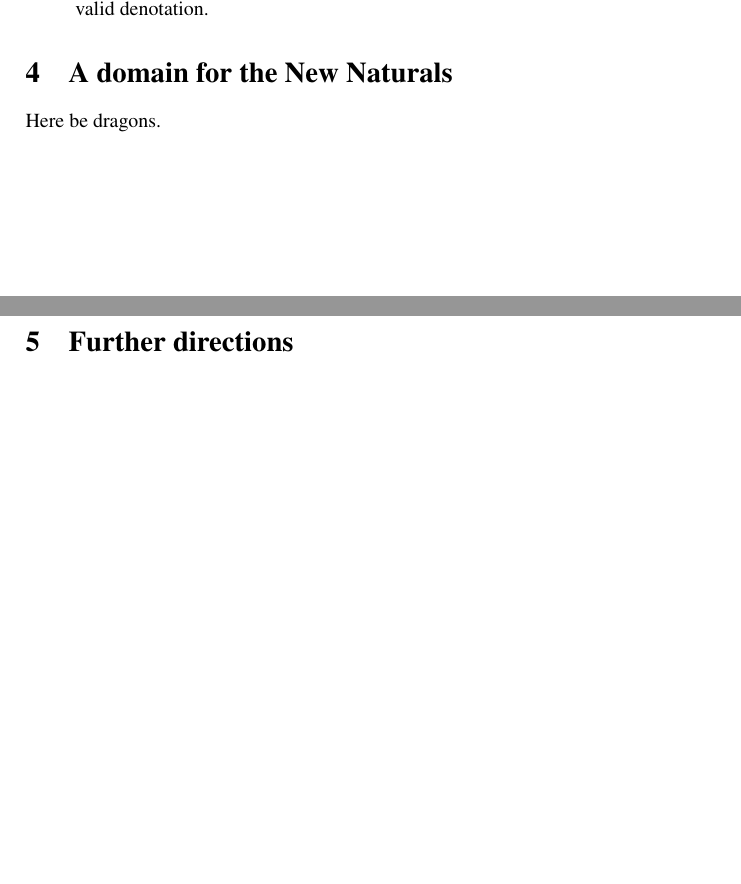
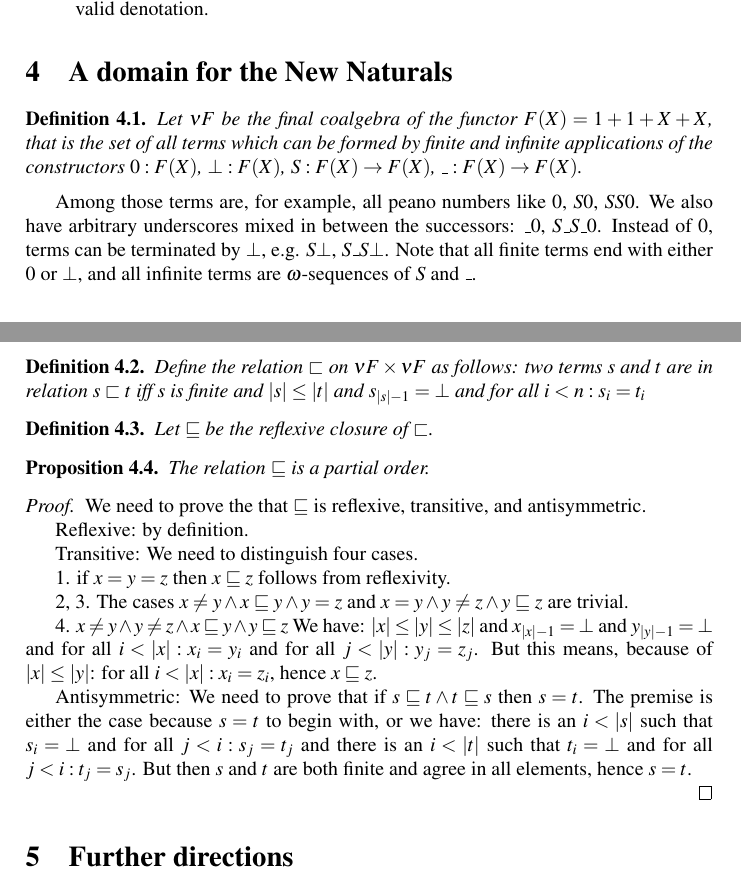
Before and after one commit to mklinik/radboud, a LaTeX paper (research-seminar-IMC028/klinik2012ResearchSeminar.tex): two parts of pages 2 and 3 of 3, joined at a grey line, cut so that both start at the same text, the shorter picture padded with empty space. Compiled offline with pdfLaTeX.

Commit message:
definitions and proofs for nuF
- define nuF
- define less
- define less or equal
- proof that less or equal is a partial order

```diff
--- a/research-seminar-IMC028/klinik2012ResearchSeminar.tex
+++ b/research-seminar-IMC028/klinik2012ResearchSeminar.tex
@@ -1,10 +1,17 @@
 \documentclass[a4paper]{article}
 \usepackage{mathptmx}
+\usepackage{amssymb}
+\usepackage{amsthm}
 %\usepackage[square]{natbib}
 
 \newcommand{\arr}{\rightarrow}
 \newcommand{\todo}[1]{\bigskip \noindent \emph{todo: #1} \bigskip}
 %\newcommand{\todo}[1]{}
+
+\newtheorem{defNuF}{Definition}[section]
+\newtheorem{defStrictOrderNuF}[defNuF]{Definition}
+\newtheorem{defPartialOrderNuF}[defNuF]{Definition}
+\newtheorem{thmPONuFisPartial}[defNuF]{Proposition}
 
 \begin{document}
 
@@ -113,7 +120,74 @@ indeed a valid denotation.
 
 \section{A domain for the New Naturals}
 
-Here be dragons.
+\begin{defNuF}
+
+Let $\nu F$ be the final coalgebra of the functor $F(X) = 1 + 1 + X + X$, that
+is the set of all terms which can be formed by finite and infinite applications
+of the constructors $0:F(X)$, $\bot:F(X)$, $S:F(X) \arr F(X)$, $\_:F(X) \arr
+F(X)$.
+
+\end{defNuF}
+
+
+Among those terms are, for example, all peano numbers like $0$, $S0$, $SS0$.
+We also have arbitrary underscores mixed in between the successors: $\_0$,
+$S\_S\_0$.  Instead of $0$, terms can be terminated by $\bot$, e.g.  $S\bot$,
+$S\_S\bot$.  Note that all finite terms end with either $0$ or $\bot$, and all
+infinite terms are $\omega$-sequences of $S$ and $\_$.
+
+
+\begin{defStrictOrderNuF}
+
+Define the relation $\sqsubset$ on $\nu F \times \nu F$ as follows: two terms
+$s$ and $t$ are in relation $s \sqsubset t$ iff $s$ is finite and $|s| \leq
+|t|$ and $s_{|s|-1} = \bot$ and for all $i < n: s_i = t_i$
+
+\end{defStrictOrderNuF}
+
+
+\begin{defPartialOrderNuF}
+
+Let $\sqsubseteq$ be the reflexive closure of $\sqsubset$.
+
+\end{defPartialOrderNuF}
+
+
+\begin{thmPONuFisPartial}
+
+The relation $\sqsubseteq$ is a partial order.
+
+\end{thmPONuFisPartial}
+
+
+\begin{proof}
+
+We need to prove the that $\sqsubseteq$ is reflexive, transitive, and
+antisymmetric.
+
+Reflexive: by definition.
+
+Transitive: We need to distinguish four cases.
+
+1. if $x = y = z$ then $x \sqsubseteq z$ follows from reflexivity.
+
+2, 3. The cases $x \neq y \wedge x \sqsubseteq y \wedge y = z$ and $x = y \wedge y
+\neq z \wedge y \sqsubseteq z$ are trivial.
+
+4. $x \neq y \wedge y \neq z \wedge x \sqsubseteq y \wedge y \sqsubseteq z$ We
+have: $|x| \leq |y| \leq |z|$ and $x_{|x|-1} = \bot$ and $y_{|y|-1} = \bot$ and
+for all $i < |x|: x_i = y_i$ and for all $j < |y|: y_j = z_j$.  But this means,
+because of $|x| \leq |y|$: for all $i < |x|: x_i = z_i$, hence $x
+\sqsubseteq z$.
+
+Antisymmetric: We need to prove that if $s \sqsubseteq t \wedge t \sqsubseteq
+s$ then $s = t$.  The premise is either the case because $s = t$ to begin with,
+or we have: there is an $i < |s|$ such that $s_i = \bot$ and for all $j < i:
+s_j = t_j$ and there is an $i < |t|$ such that $t_i = \bot$ and for all $j < i:
+t_j = s_j$.  But then $s$ and $t$ are both finite and agree in all
+elements, hence $s = t$.
+
+\end{proof}
 
 \section{Further directions}
 
```
